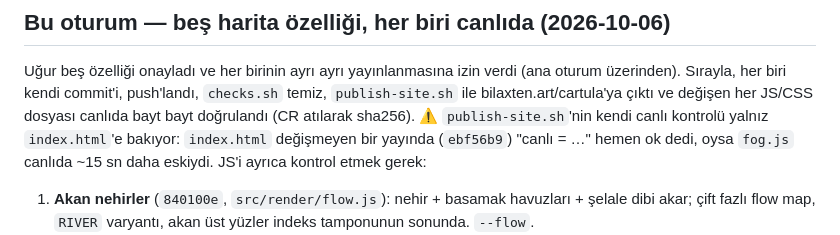
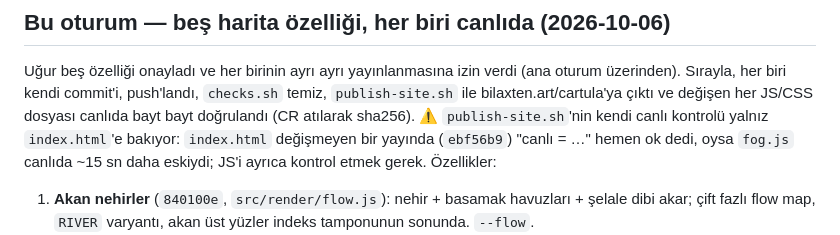
Before and after one commit to Bilaxten/Cartula, a Markdown page: CURRENT.md, the part around the change. Drawn GitHub-style.

Commit message:
CURRENT: tidy the publish note

```diff
--- a/CURRENT.md
+++ b/CURRENT.md
@@ -19,7 +19,8 @@ Uğur beş özelliği onayladı ve her birinin ayrı ayrı yayınlanmasına izin
 değişen her JS/CSS dosyası canlıda bayt bayt doğrulandı (CR atılarak sha256).
 ⚠️ `publish-site.sh`'nin kendi canlı kontrolü yalnız `index.html`'e bakıyor:
 `index.html` değişmeyen bir yayında (`ebf56b9`) "canlı = …" hemen ok dedi,
-oysa `fog.js` canlıda ~15 sn daha eskiydi. JS'i ayrıca kontrol etmek gerek:
+oysa `fog.js` canlıda ~15 sn daha eskiydi; JS'i ayrıca kontrol etmek gerek.
+Özellikler:
 
 1. **Akan nehirler** (`840100e`, `src/render/flow.js`): nehir + basamak
    havuzları + şelale dibi akar; çift fazlı flow map, `RIVER` varyantı,
```
